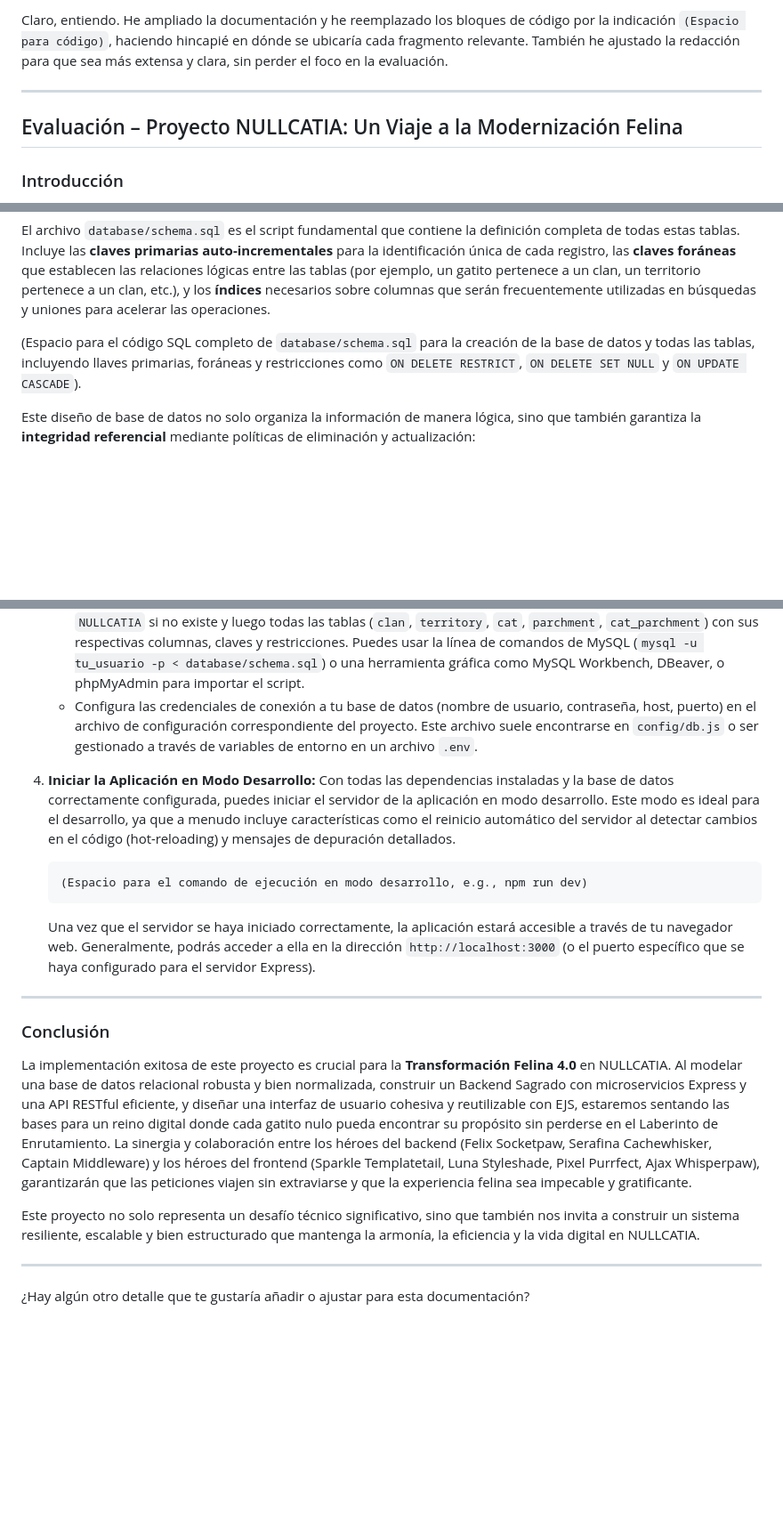
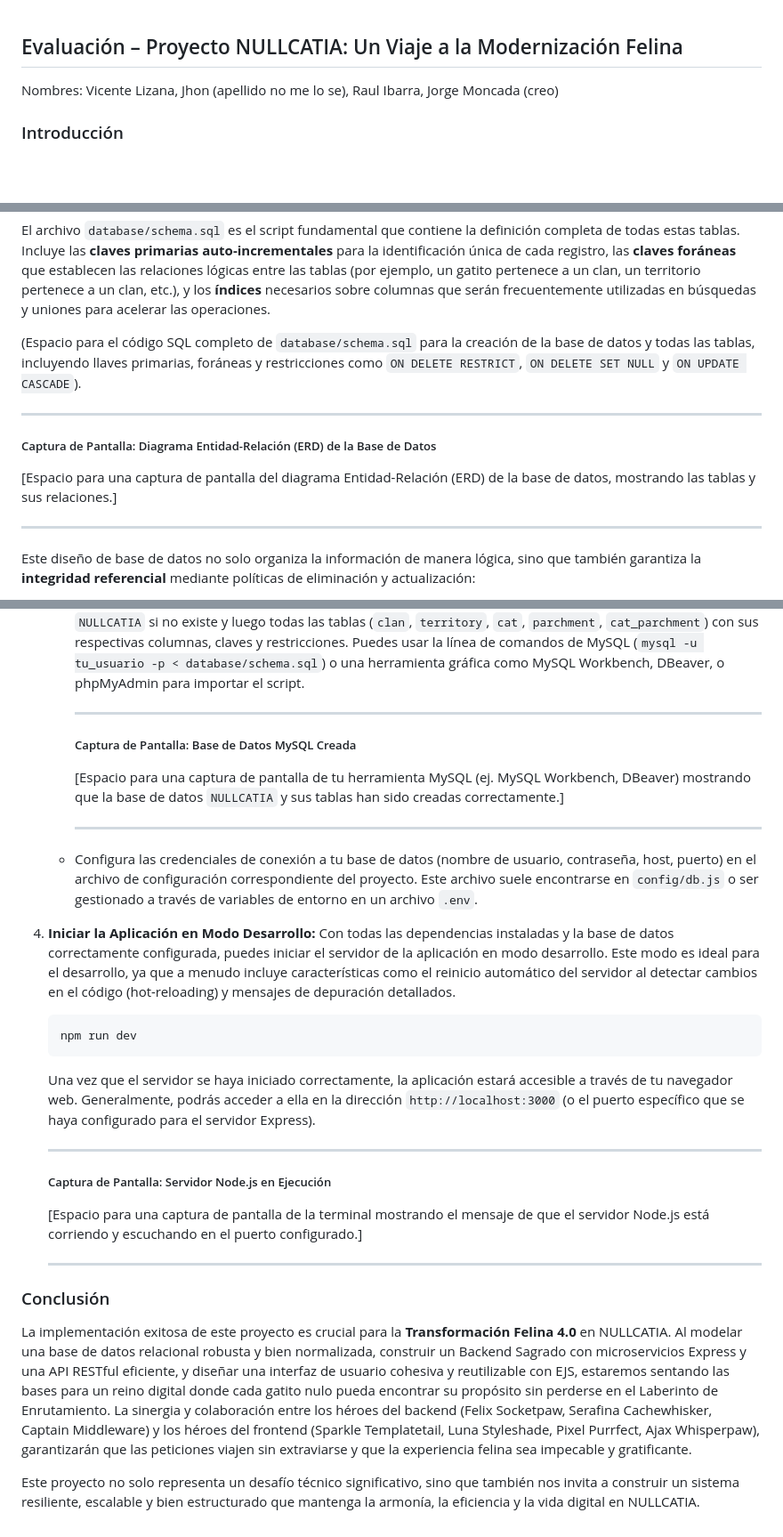
Before and after one commit to rullroice/NullCatia, a Markdown page: README.md, 3 parts joined by grey strips. Shown at 89% size. Drawn GitHub-style; blank space fills up the shorter version.

````diff
--- a/README.md
+++ b/README.md
@@ -1,8 +1,5 @@
-Claro, entiendo. He ampliado la documentación y he reemplazado los bloques de código por la indicación `(Espacio para código)`, haciendo hincapié en dónde se ubicaría cada fragmento relevante. También he ajustado la redacción para que sea más extensa y clara, sin perder el foco en la evaluación.
-
----
-
 ## Evaluación – Proyecto NULLCATIA: Un Viaje a la Modernización Felina
+Nombres: Vicente Lizana, Jhon (apellido no me lo se), Raul Ibarra, Jorge Moncada (creo)
 
 ### Introducción
 
@@ -29,6 +26,14 @@ La base de datos MySQL es la columna vertebral del Backend Sagrado, almacenando
 El archivo `database/schema.sql` es el script fundamental que contiene la definición completa de todas estas tablas. Incluye las **claves primarias auto-incrementales** para la identificación única de cada registro, las **claves foráneas** que establecen las relaciones lógicas entre las tablas (por ejemplo, un gatito pertenece a un clan, un territorio pertenece a un clan, etc.), y los **índices** necesarios sobre columnas que serán frecuentemente utilizadas en búsquedas y uniones para acelerar las operaciones.
 
 (Espacio para el código SQL completo de `database/schema.sql` para la creación de la base de datos y todas las tablas, incluyendo llaves primarias, foráneas y restricciones como `ON DELETE RESTRICT`, `ON DELETE SET NULL` y `ON UPDATE CASCADE`).
+
+---
+
+##### Captura de Pantalla: Diagrama Entidad-Relación (ERD) de la Base de Datos
+
+[Espacio para una captura de pantalla del diagrama Entidad-Relación (ERD) de la base de datos, mostrando las tablas y sus relaciones.]
+
+---
 
 Este diseño de base de datos no solo organiza la información de manera lógica, sino que también garantiza la **integridad referencial** mediante políticas de eliminación y actualización:
 
@@ -143,25 +209,36 @@ Para poner en marcha el proyecto NULLCATIA en tu entorno local, sigue cuidadosam
 
     * Asegúrate de que tu servidor MySQL esté activo y accesible.
     * Ejecuta el script `database/schema.sql` directamente en tu servidor MySQL. Esto creará la base de datos `NULLCATIA` si no existe y luego todas las tablas (`clan`, `territory`, `cat`, `parchment`, `cat_parchment`) con sus respectivas columnas, claves y restricciones. Puedes usar la línea de comandos de MySQL (`mysql -u tu_usuario -p < database/schema.sql`) o una herramienta gráfica como MySQL Workbench, DBeaver, o phpMyAdmin para importar el script.
+
+        ---
+
+        ##### Captura de Pantalla: Base de Datos MySQL Creada
+
+        [Espacio para una captura de pantalla de tu herramienta MySQL (ej. MySQL Workbench, DBeaver) mostrando que la base de datos `NULLCATIA` y sus tablas han sido creadas correctamente.]
+
+        ---
+
     * Configura las credenciales de conexión a tu base de datos (nombre de usuario, contraseña, host, puerto) en el archivo de configuración correspondiente del proyecto. Este archivo suele encontrarse en `config/db.js` o ser gestionado a través de variables de entorno en un archivo `.env`.
 
 4.  **Iniciar la Aplicación en Modo Desarrollo:**
     Con todas las dependencias instaladas y la base de datos correctamente configurada, puedes iniciar el servidor de la aplicación en modo desarrollo. Este modo es ideal para el desarrollo, ya que a menudo incluye características como el reinicio automático del servidor al detectar cambios en el código (hot-reloading) y mensajes de depuración detallados.
 
     ```bash
-    (Espacio para el comando de ejecución en modo desarrollo, e.g., npm run dev)
+    npm run dev
     ```
 
     Una vez que el servidor se haya iniciado correctamente, la aplicación estará accesible a través de tu navegador web. Generalmente, podrás acceder a ella en la dirección `http://localhost:3000` (o el puerto específico que se haya configurado para el servidor Express).
 
----
+    ---
+
+    ##### Captura de Pantalla: Servidor Node.js en Ejecución
+
+    [Espacio para una captura de pantalla de la terminal mostrando el mensaje de que el servidor Node.js está corriendo y escuchando en el puerto configurado.]
+
+    ---
 
 ### Conclusión
 
 La implementación exitosa de este proyecto es crucial para la **Transformación Felina 4.0** en NULLCATIA. Al modelar una base de datos relacional robusta y bien normalizada, construir un Backend Sagrado con microservicios Express y una API RESTful eficiente, y diseñar una interfaz de usuario cohesiva y reutilizable con EJS, estaremos sentando las bases para un reino digital donde cada gatito nulo pueda encontrar su propósito sin perderse en el Laberinto de Enrutamiento. La sinergia y colaboración entre los héroes del backend (Felix Socketpaw, Serafina Cachewhisker, Captain Middleware) y los héroes del frontend (Sparkle Templatetail, Luna Styleshade, Pixel Purrfect, Ajax Whisperpaw), garantizarán que las peticiones viajen sin extraviarse y que la experiencia felina sea impecable y gratificante.
 
 Este proyecto no solo representa un desafío técnico significativo, sino que también nos invita a construir un sistema resiliente, escalable y bien estructurado que mantenga la armonía, la eficiencia y la vida digital en NULLCATIA.
-
----
-
-¿Hay algún otro detalle que te gustaría añadir o ajustar para esta documentación?
````
Also changed, not shown: other parts of README.md (+71 -10 lines).
